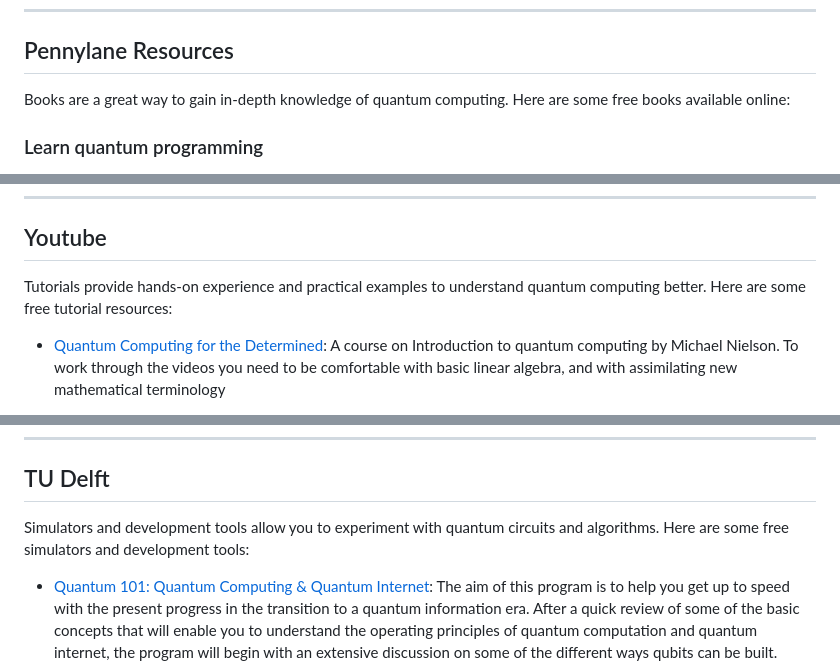
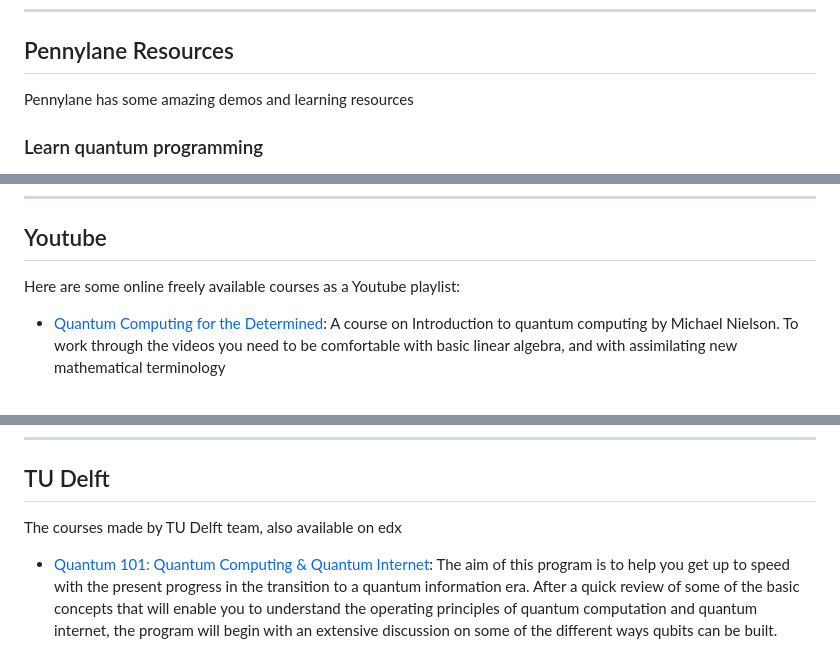
Before and after one commit to MonitSharma/Learn-Quantum-Computing-For-Free, a Markdown page: README.md, 3 parts joined by grey strips. Drawn GitHub-style.

```diff
--- a/README.md
+++ b/README.md
@@ -64,7 +65,7 @@ Quantum computing is an exciting field that leverages principles from quantum me
 
 ## Pennylane Resources
 
-Books are a great way to gain in-depth knowledge of quantum computing. Here are some free books available online:
+Pennylane has some amazing demos and learning resources
 
 ### Learn quantum programming
 
@@ -104,7 +105,7 @@ Video lectures can provide an interactive way to learn quantum computing concept
 
 ## Youtube
 
-Tutorials provide hands-on experience and practical examples to understand quantum computing better. Here are some free tutorial resources:
+Here are some online freely available courses as a Youtube playlist:
 
 - [Quantum Computing for the Determined](https://www.youtube.com/watch?v=X2q1PuI2RFI&list=PL1826E60FD05B44E4): A course on Introduction to quantum computing by Michael Nielson. To work through the videos you need to be comfortable with basic linear algebra, and with assimilating new mathematical terminology
 
@@ -118,7 +119,7 @@ Tutorials provide hands-on experience and practical examples to understand quant
 
 ## TU Delft
 
-Simulators and development tools allow you to experiment with quantum circuits and algorithms. Here are some free simulators and development tools:
+The courses made by TU Delft team, also available on edx
 
 - [Quantum 101: Quantum Computing & Quantum Internet](https://online-learning.tudelft.nl/programs/quantum-computing-and-quantum-internet/): The aim of this program is to help you get up to speed with the present progress in the transition to a quantum information era. After a quick review of some of the basic concepts that will enable you to understand the operating principles of quantum computation and quantum internet, the program will begin with an extensive discussion on some of the different ways qubits can be built.
 
```
Also changed, not shown: other parts of README.md (+2 -1 lines).
